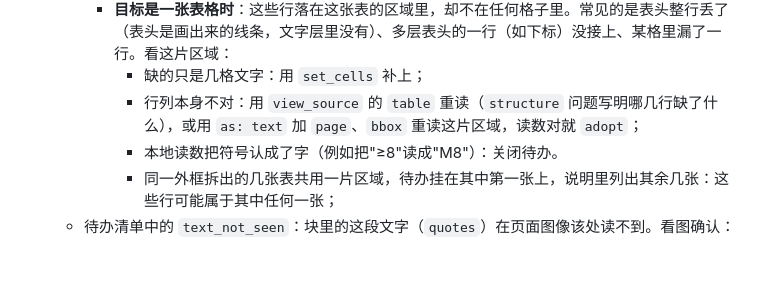
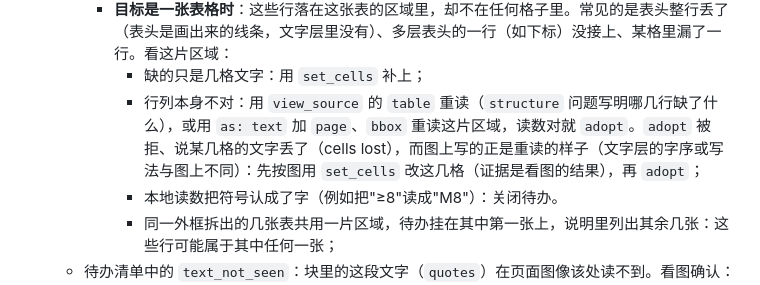
Before and after one commit to xuyungit/ParseX, a Markdown page: parserx/skills/transcription.md, the part around the change. Rendered like a GitHub page; blank space fills up the shorter version.

Commit message:
The transcription Skill: when adopting a re-read is refused for cells the image writes as the re-read does, set those cells first (table signal G5)
paper_chn02's Table 5 prints 'A 方法' where the text layer has '方法 A'; the gate rightly
keeps the text layer against a reading that differs from it, and the agent gave up.

Co-Authored-By: Claude Opus 5.5 <noreply@anthropic.com>

```diff
--- a/parserx/skills/transcription.md
+++ b/parserx/skills/transcription.md
@@ -32,7 +32,7 @@
    - 待办清单中的 `text_unaccounted`：程序在本地把页面图像读了一遍，这些行（`quotes`，本地读数，可能有个别字认错）在页面上看得到，却不在任何块里。看图确认：是正文、表格内容或标题被漏掉，就补回——在某个格子或段落里漏了一行用 `set_cells` 或 `replace_text` 改那一格或那一段，完全不在任何块里的用 `insert_text`；是图中文字、页面装饰、水印或本地读数把图形认成了字，就不用处理。逐段对照：一行中有一部分已在输出里（例如只有"授权公告日"而没有日期），不等于整行都在，缺的数字、日期、编号要补上。
      - **目标是一张表格时**：这些行落在这张表的区域里，却不在任何格子里。常见的是表头整行丢了（表头是画出来的线条，文字层里没有）、多层表头的一行（如下标）没接上、某格里漏了一行。看这片区域：
        - 缺的只是几格文字：用 `set_cells` 补上；
-       - 行列本身不对：用 `view_source` 的 `table` 重读（`structure` 问题写明哪几行缺了什么），或用 `as: text` 加 `page`、`bbox` 重读这片区域，读数对就 `adopt`；
+       - 行列本身不对：用 `view_source` 的 `table` 重读（`structure` 问题写明哪几行缺了什么），或用 `as: text` 加 `page`、`bbox` 重读这片区域，读数对就 `adopt`。`adopt` 被拒、说某几格的文字丢了（cells lost），而图上写的正是重读的样子（文字层的字序或写法与图上不同）：先按图用 `set_cells` 改这几格（证据是看图的结果），再 `adopt`；
        - 本地读数把符号认成了字（例如把"≥8"读成"M8"）：关闭待办。
        - 同一外框拆出的几张表共用一片区域，待办挂在其中第一张上，说明里列出其余几张：这些行可能属于其中任何一张；
    - 待办清单中的 `text_not_seen`：块里的这段文字（`quotes`）在页面图像该处读不到。看图确认：
```
